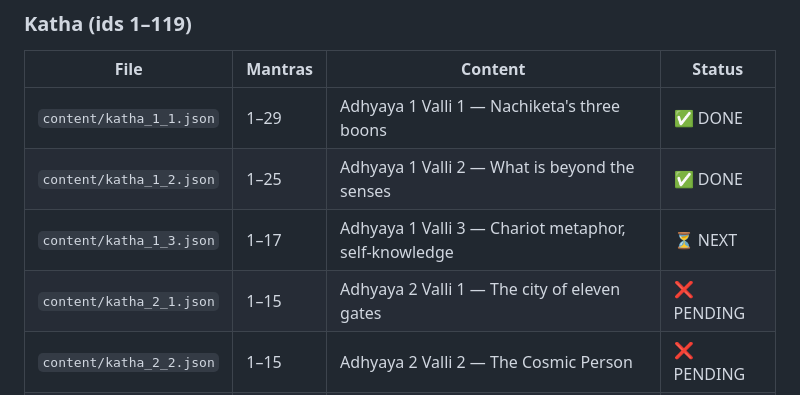
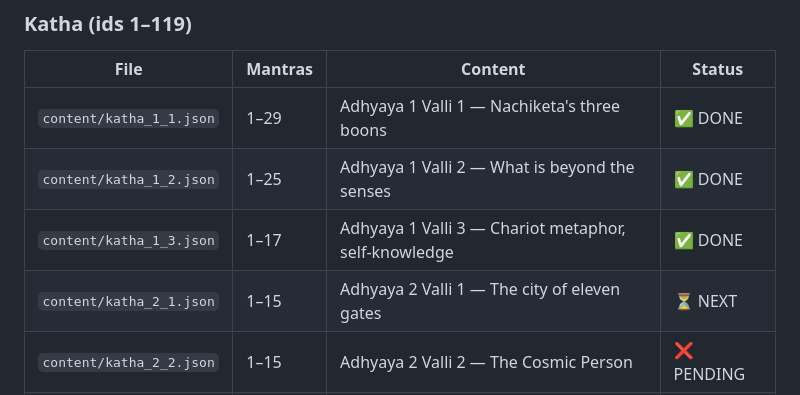
Before and after one commit to vipinrajput304-glitch/upanishad-app, a Markdown page: PLAN.md, the part around the change. Rendered like a GitHub page.

Commit message:
Mark katha_1_3.json DONE, katha_2_1.json NEXT
Co-Authored-By: Claude Opus 4.6 <noreply@anthropic.com>
Claude-Session: https://claude.ai/code/session_01NayCZbyamHxdKQHPKy7GF3

```diff
--- a/PLAN.md
+++ b/PLAN.md
@@ -46,8 +46,8 @@ Commit and push the new JSON file when done.
 |---|---|---|---|
 | `content/katha_1_1.json` | 1–29 | Adhyaya 1 Valli 1 — Nachiketa's three boons | ✅ DONE |
 | `content/katha_1_2.json` | 1–25 | Adhyaya 1 Valli 2 — What is beyond the senses | ✅ DONE |
-| `content/katha_1_3.json` | 1–17 | Adhyaya 1 Valli 3 — Chariot metaphor, self-knowledge | ⏳ NEXT |
-| `content/katha_2_1.json` | 1–15 | Adhyaya 2 Valli 1 — The city of eleven gates | ❌ PENDING |
+| `content/katha_1_3.json` | 1–17 | Adhyaya 1 Valli 3 — Chariot metaphor, self-knowledge | ✅ DONE |
+| `content/katha_2_1.json` | 1–15 | Adhyaya 2 Valli 1 — The city of eleven gates | ⏳ NEXT |
 | `content/katha_2_2.json` | 1–15 | Adhyaya 2 Valli 2 — The Cosmic Person | ❌ PENDING |
 | `content/katha_2_3.json` | 1–17 | Adhyaya 2 Valli 3 — The Yoga of the Self | ❌ PENDING |
 
```
